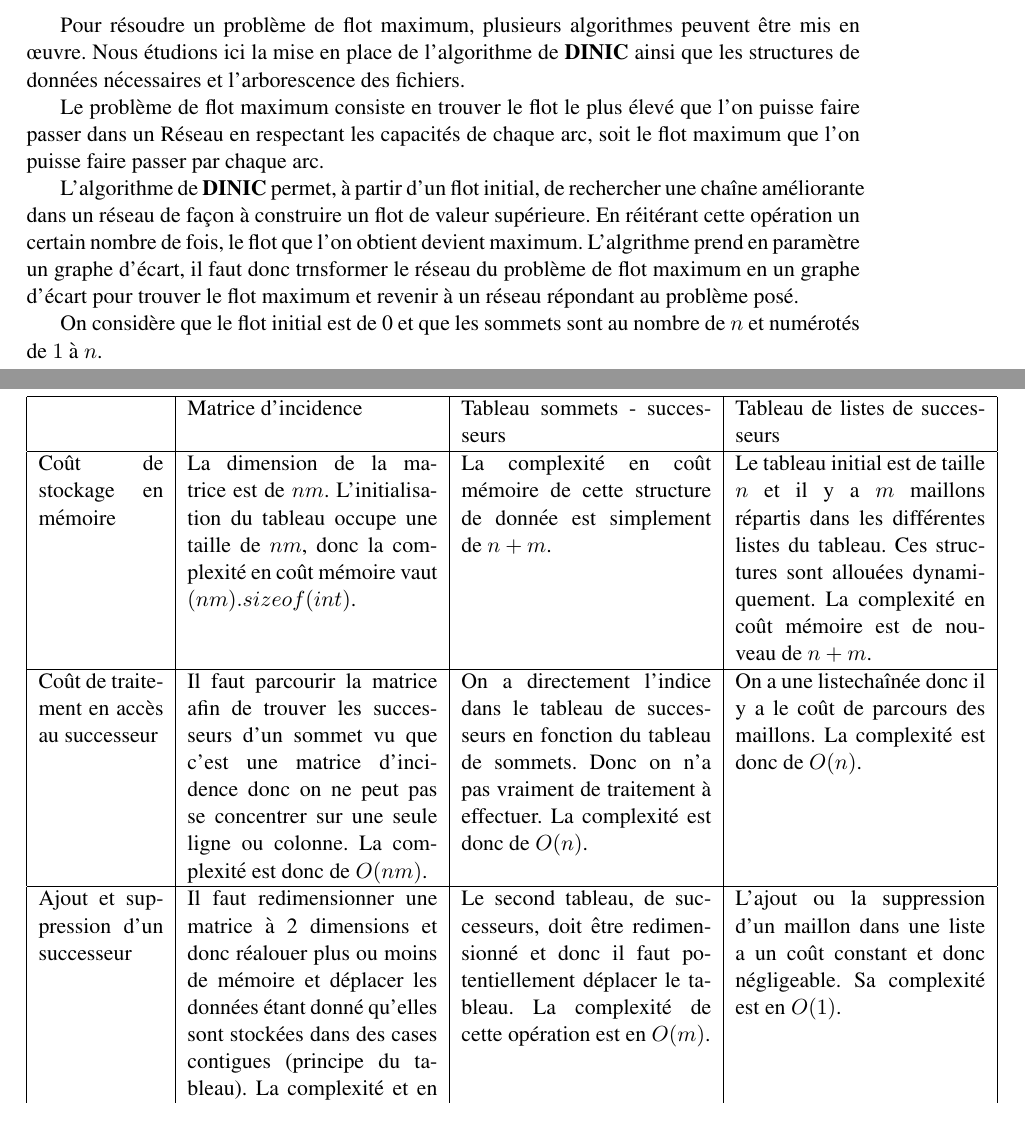
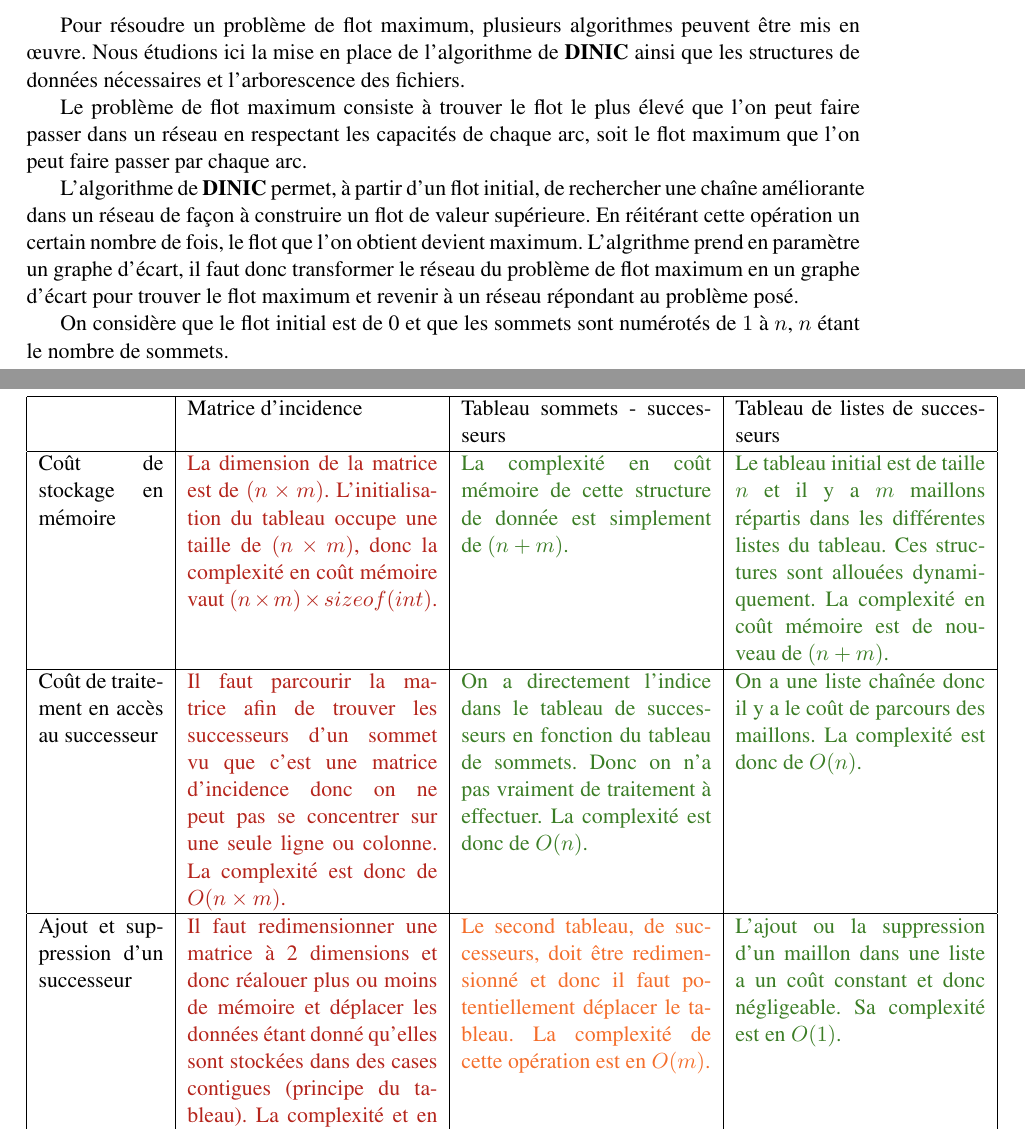
Before and after one commit to Badmavasan/SD-projetsdgc, a LaTeX document (RapportFinal_Projet_SD-GC/RapportFinal_Projet_SD-GC.tex): two parts of pages 3 and 9 of 18, joined at a grey line, cut so that both start at the same text. The pictures show the PDF file RapportFinal_Projet_SD-GC/RapportFinal_Projet_SD-GC.pdf that the author committed with the source.

Commit message:
Correction fautes de frappe et couleurs pour le tableau de comparaison des couts mémoire

```diff
--- a/RapportFinal_Projet_SD-GC/RapportFinal_Projet_SD-GC.tex
+++ b/RapportFinal_Projet_SD-GC/RapportFinal_Projet_SD-GC.tex
@@ -107,5 +107,5 @@
 	\pagenumbering{arabic}
 	Pour résoudre un problème de flot maximum, plusieurs algorithmes peuvent être mis en œuvre. Nous étudions ici la mise en place de l'algorithme de \textbf{DINIC} ainsi que les structures de données nécessaires et l'arborescence des fichiers.
 
-	Le problème de flot maximum consiste en trouver le flot le plus élevé que l'on puisse faire passer dans un Réseau en respectant les capacités de chaque arc, soit le flot maximum que l'on puisse faire passer par chaque arc.
+	Le problème de flot maximum consiste à trouver le flot le plus élevé que l'on peut faire passer dans un réseau en respectant les capacités de chaque arc, soit le flot maximum que l'on peut faire passer par chaque arc.
 
@@ -113,5 +113,5 @@
 
-	On considère que le flot initial est de 0 et que les sommets sont au nombre de $n$ et numérotés de $1$ à $n$.
+	On considère que le flot initial est de 0 et que les sommets sont numérotés de $1$ à $n$, $n$ étant le nombre de sommets.
 
 
 
@@ -174,19 +174,19 @@
             	Tableau de listes de successeurs \\
             \hline
             	Coût de stockage en mémoire &
-            	La dimension de la matrice est de $n·m$. L'initialisation du tableau occupe une taille de $n·m$, donc la complexité en coût mémoire vaut $(n·m).sizeof(int)$. &
-            	La complexité en coût mémoire de cette structure de donnée est simplement de $n+m$. &
-            	Le tableau initial est de taille $n$ et il y a $m$ maillons répartis dans les différentes listes du tableau. Ces structures sont allouées dynamiquement. La complexité en coût mémoire est de nouveau de $n+m$.\\
+            	\textcolor{BrickRed}{La dimension de la matrice est de $(n \times m)$. L'initialisation du tableau occupe une taille de $(n \times m)$, donc la complexité en coût mémoire vaut $(n \times m) \times sizeof(int)$.} &
+            	\textcolor{OliveGreen}{La complexité en coût mémoire de cette structure de donnée est simplement de $(n+m)$.} &
+	            \textcolor{OliveGreen}{Le tableau initial est de taille $n$ et il y a $m$ maillons répartis dans les différentes listes du tableau. Ces structures sont allouées dynamiquement. La complexité en coût mémoire est de nouveau de $(n + m)$.}\\
             \hline
             	Coût de traitement en accès au successeur &
-            	Il faut parcourir la matrice afin de trouver les successeurs d'un sommet vu que c'est une matrice d'incidence donc on ne peut pas se concentrer sur une seule ligne ou colonne. La complexité est donc de $O(n·m)$. &
-            	On a directement l'indice dans le tableau de successeurs en fonction du tableau de sommets. Donc on n'a pas vraiment de traitement à effectuer. La complexité est donc de $O(n)$. &
-            	On a une listechaînée donc il y a le coût de parcours des maillons. La complexité est donc de $O(n)$.\\
+            	\textcolor{BrickRed}{Il faut parcourir la matrice afin de trouver les successeurs d'un sommet vu que c'est une matrice d'incidence donc on ne peut pas se concentrer sur une seule ligne ou colonne. La complexité est donc de\hspace{1cm} $O(n \times m)$.} &
+            	\textcolor{OliveGreen}{On a directement l'indice dans le tableau de successeurs en fonction du tableau de sommets. Donc on n'a pas vraiment de traitement à effectuer. La complexité est donc de $O(n)$.} &
+            	\textcolor{OliveGreen}{On a une liste chaînée donc il y a le coût de parcours des maillons. La complexité est donc de $O(n)$.}\\
             \hline
             	Ajout et suppression d'un successeur &
-            	Il faut redimensionner une matrice à 2 dimensions et donc réalouer plus ou moins de mémoire et déplacer les données étant donné qu'elles sont stockées dans des cases contigues (principe du tableau). La complexité et en $O(n·m)$. &
-            	Le second tableau, de successeurs, doit être redimensionné et donc il faut potentiellement déplacer le tableau. La complexité de cette opération est en $O(m)$. &
-            	L'ajout ou la suppression d'un maillon dans une liste a un coût constant et donc négligeable. Sa complexité est en $O(1)$.\\
+            	\textcolor{BrickRed}{Il faut redimensionner une matrice à 2 dimensions et donc réalouer plus ou moins de mémoire et déplacer les données étant donné qu'elles sont stockées dans des cases contigues (principe du tableau). La complexité et en $O(n \times m)$.} &
+            	\textcolor{Orange}{Le second tableau, de successeurs, doit être redimensionné et donc il faut potentiellement déplacer le tableau. La complexité de cette opération est en $O(m)$.} &
+            	\textcolor{OliveGreen}{L'ajout ou la suppression d'un maillon dans une liste a un coût constant et donc négligeable. Sa complexité est en $O(1)$.}\\
             \hline
         \end{tabular}
     \end{center}
```
Also changed, not shown: RapportFinal_Projet_SD-GC/RapportFinal_Projet_SD-GC.pdf, RapportFinal_Projet_SD-GC/RapportFinal_Projet_SD-GC.tex (12 more changed lines).
